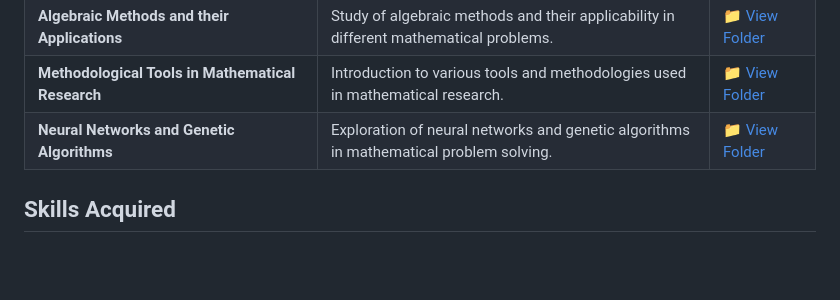
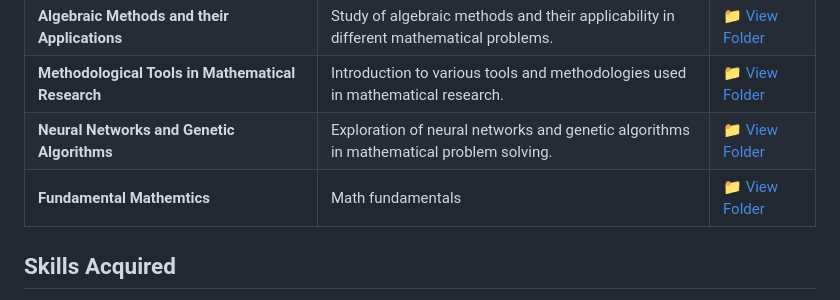
Before and after one commit to daibeal/investmat, a Markdown page: README.md, the part around the change printed below. Drawn GitHub-style; blank space fills up the shorter version.

```diff
--- a/README.md
+++ b/README.md
@@ -27,6 +27,7 @@ The repository revolves around the UPV-UV Interuniversity Doctorate in Mathemati
 | **Algebraic Methods and their Applications**          | Study of algebraic methods and their applicability in different mathematical problems. | [📁 View Folder](<Internal-Folder-URL-6>)           |
 | **Methodological Tools in Mathematical Research**     | Introduction to various tools and methodologies used in mathematical research. | [📁 View Folder](<Internal-Folder-URL-7>)           |
 | **Neural Networks and Genetic Algorithms**            | Exploration of neural networks and genetic algorithms in mathematical problem solving. | [📁 View Folder](<Internal-Folder-URL-8>)           |
+| **Fundamental Mathemtics**            | Math fundamentals | [📁 View Folder](courses/MatFun/index.html)           |
 
 
 
```
Also changed, not shown: other parts of README.md (+1 -1 lines).
